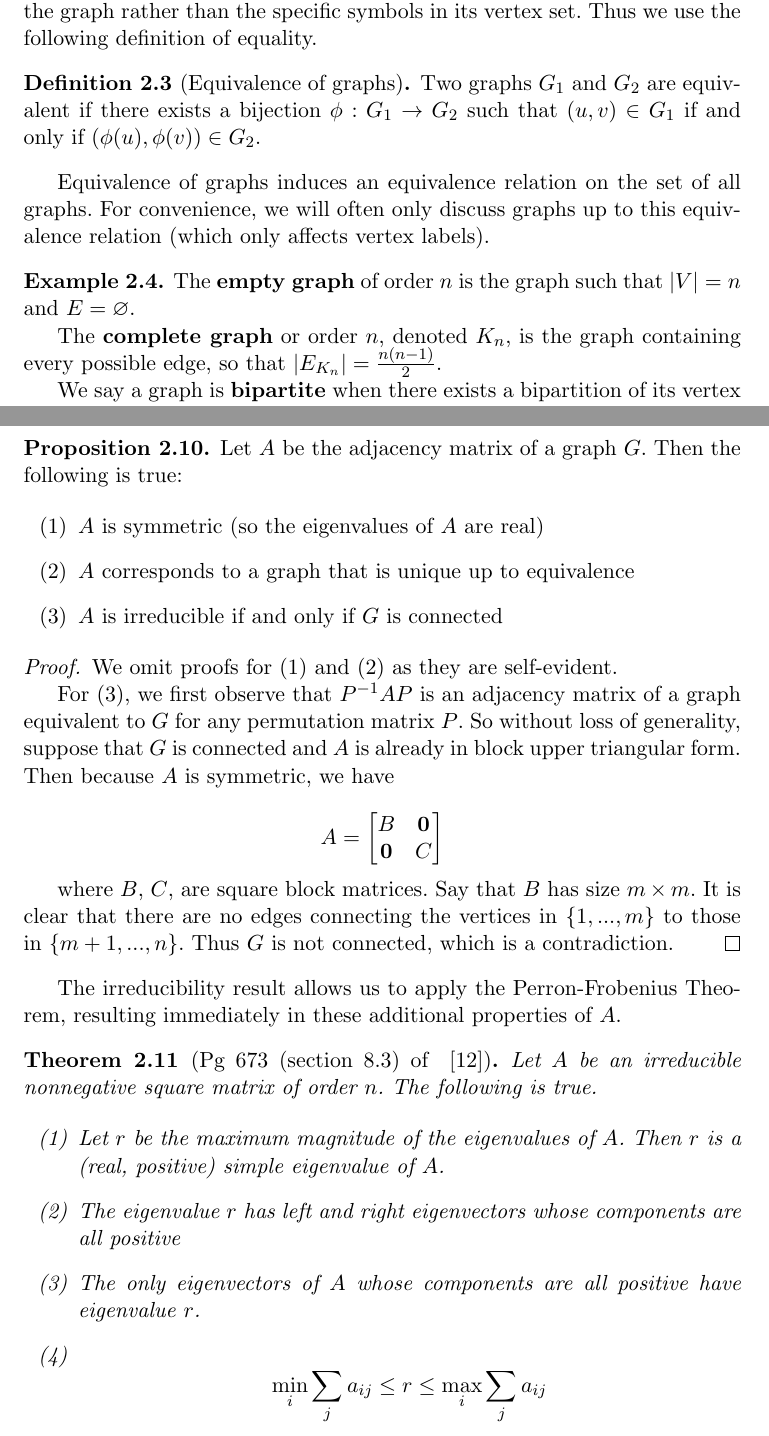
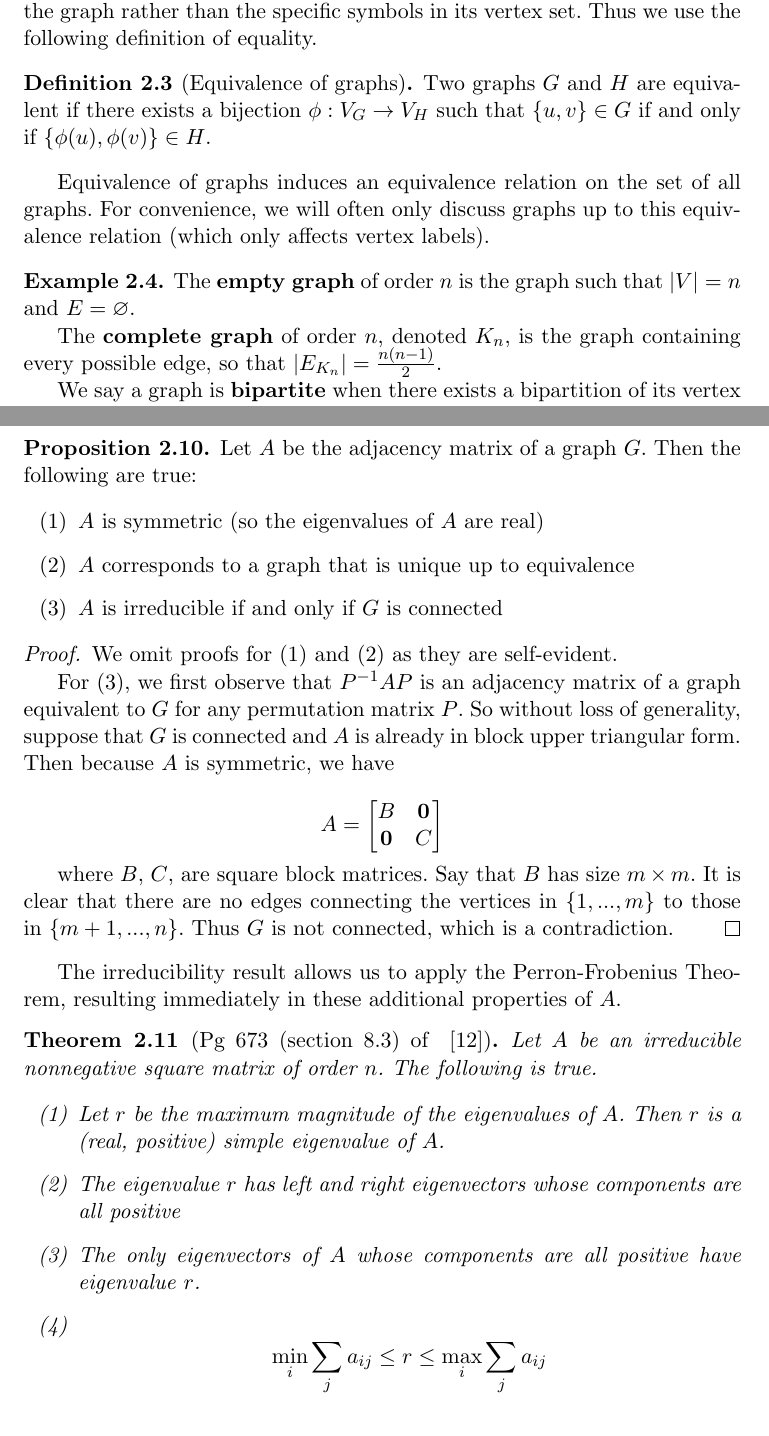
Before and after one commit to jepugs/mqp-latex, a LaTeX thesis (Main.tex, which reads src/2-Graph-Theory.tex): two parts of pages 7 and 9 of 53, joined at a grey line, cut so that both start at the same text. Compiled offline with pdfLaTeX.

Commit message:
Added changes to Ch2

```diff
--- a/src/2-Graph-Theory.tex
+++ b/src/2-Graph-Theory.tex
@@ -55,8 +55,8 @@ rather than the specific symbols in its vertex set. Thus we use the following
 definition of equality.
 
 \begin{definition}[Equivalence of graphs]
-  Two graphs $G_1$ and $G_2$ are equivalent if there exists a bijection $\phi : G_1 \to G_2$
-  such that $(u,v) \in G_1$ if and only if $(\phi(u),\phi(v)) \in G_2$.
+  Two graphs $G$ and $H$ are equivalent if there exists a bijection $\phi : V_G \to V_H$
+  such that $\{u,v\} \in G$ if and only if $\{\phi(u),\phi(v)\} \in H$.
 \end{definition}
 
 Equivalence of graphs induces an equivalence relation on the set of all graphs. For convenience, we
@@ -66,7 +66,7 @@ will often only discuss graphs up to this equivalence relation (which only affec
   The \textbf{empty graph} of order $n$ is the graph such that $|V| = n$ and $E
   = \varnothing$.
 
-  The \textbf{complete graph} or order $n$, denoted $K_n$, is the graph containing every possible
+  The \textbf{complete graph} of order $n$, denoted $K_n$, is the graph containing every possible
   edge, so that $|E_{K_n}| = \frac{n(n-1)}{2}$.
 
   We say a graph is \textbf{bipartite} when there exists a bipartition of its vertex set such that
@@ -136,7 +136,7 @@ matrix. However, for every adjacency matrix the following holds:
 \end{definition}
 
 \begin{proposition}
-  Let $A$ be the adjacency matrix of a graph $G$. Then the following is true:
+  Let $A$ be the adjacency matrix of a graph $G$. Then the following are true:
 
   \begin{enumerate}
   \item $A$ is symmetric (so the eigenvalues of $A$ are real)
@@ -180,7 +180,7 @@ these additional properties of $A$.
   \item The only eigenvectors of $A$ whose components are all positive have
     eigenvalue $r$.
   \item
-    \[ \min_i \sum_j a_{ij} \leq r \leq \max_i \sum_j a_{ij} \].
+    \[ \min_i \sum_j a_{ij} \leq r \leq \max_i \sum_j a_{ij} \]
   \end{enumerate}
 \end{theorem}
 
```
